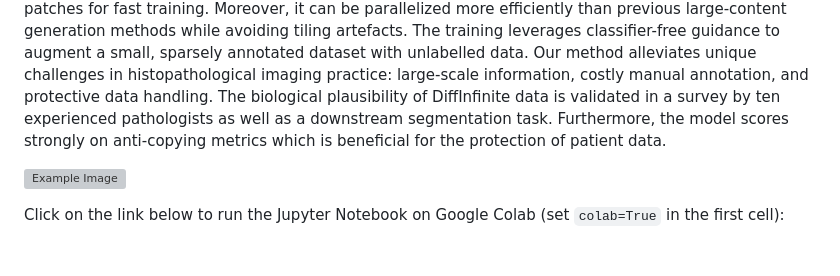
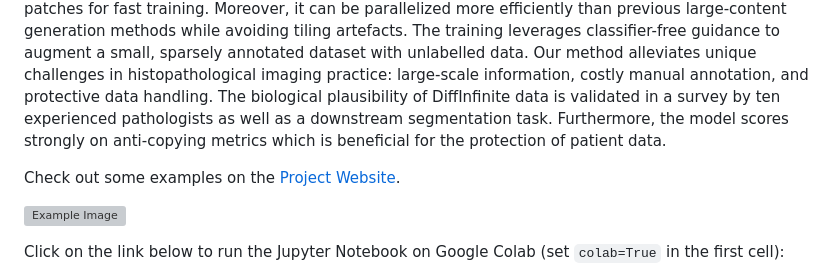
Before and after one commit to marcoaversa/diffinfinite, a Markdown page: README.md, the part around the change. Rendered like a GitHub page; blank space fills up the shorter version; grey boxes are pictures that could not be loaded.

```diff
--- a/README.md
+++ b/README.md
@@ -1,6 +1,8 @@
 # DiffInfinite
 
 We present DiffInfinite, a hierarchical diffusion model that generates arbitrarily large histological images while preserving long-range correlation structural information. Our approach first generates synthetic segmentation masks, subsequently used as conditions for the high-fidelity generative diffusion process. The proposed sampling method can be scaled up to any desired image size while only requiring small patches for fast training. Moreover, it can be parallelized more efficiently than previous large-content generation methods while avoiding tiling artefacts. The training leverages classifier-free guidance to augment a small, sparsely annotated dataset with unlabelled data. Our method alleviates unique challenges in histopathological imaging practice: large-scale information, costly manual annotation, and protective data handling. The biological plausibility of DiffInfinite data is validated in a survey by ten experienced pathologists as well as a downstream segmentation task. Furthermore, the model scores strongly on anti-copying metrics which is beneficial for the protection of patient data.
+
+Check out some examples on the [Project Website](https://marcoaversa.github.io/diffinfinite/).
 
 ![Example Image](images/examples/synth_examples.png)
 
```
